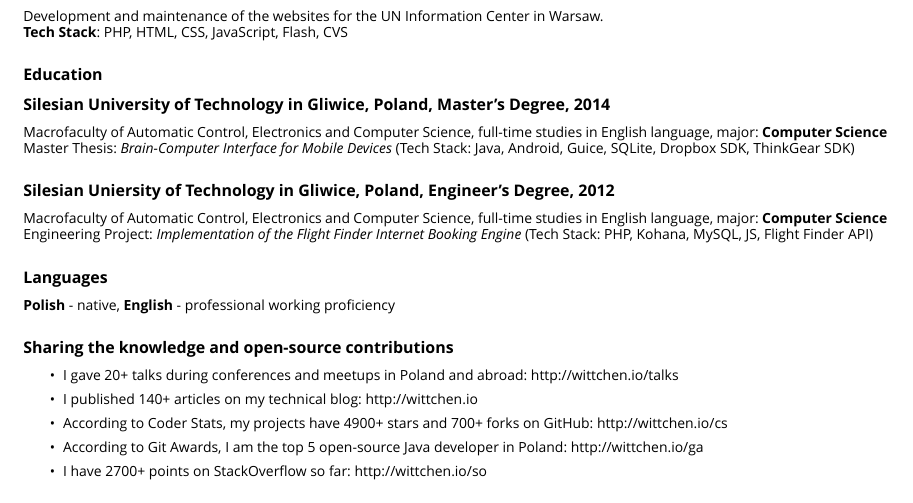
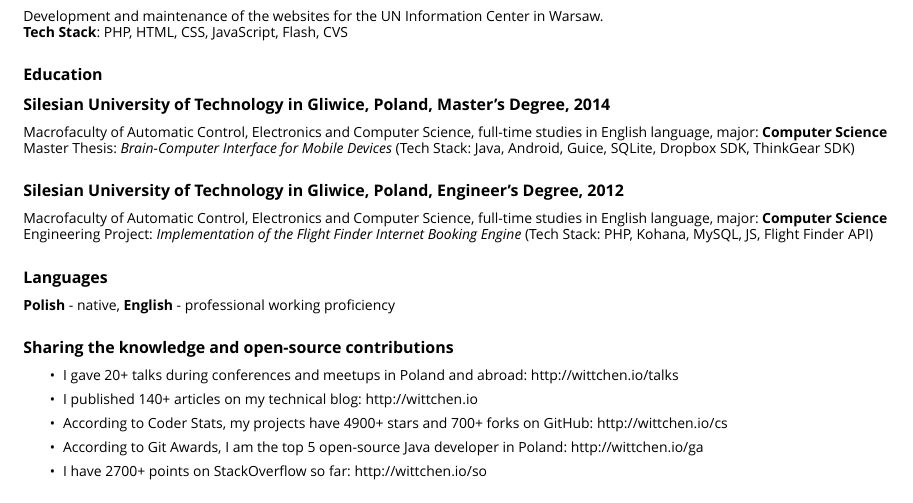
Before and after one commit to pwittchen/cv, a LaTeX CV (cv.tex): part of the page, cut so that both start at the same text. Compiled offline with XeLaTeX.

Commit message:
fixing typo in cv

```diff
--- a/cv.tex
+++ b/cv.tex
@@ -59,7 +59,7 @@
       Master Thesis: \textit{Brain-Computer Interface for Mobile Devices}
       (Tech Stack: Java, Android, Guice, SQLite, Dropbox SDK, ThinkGear SDK)
 
-      \subsubsection*{\normalsize{Silesian Uniersity of Technology in Gliwice, Poland, Engineer's Degree, 2012}}
+      \subsubsection*{\normalsize{Silesian University of Technology in Gliwice, Poland, Engineer's Degree, 2012}}
       Macrofaculty of Automatic Control, Electronics and Computer Science,
       full-time studies in English language, major: \textbf{Computer Science}\\
       Engineering Project: \textit{Implementation of the Flight Finder Internet Booking Engine}
```
